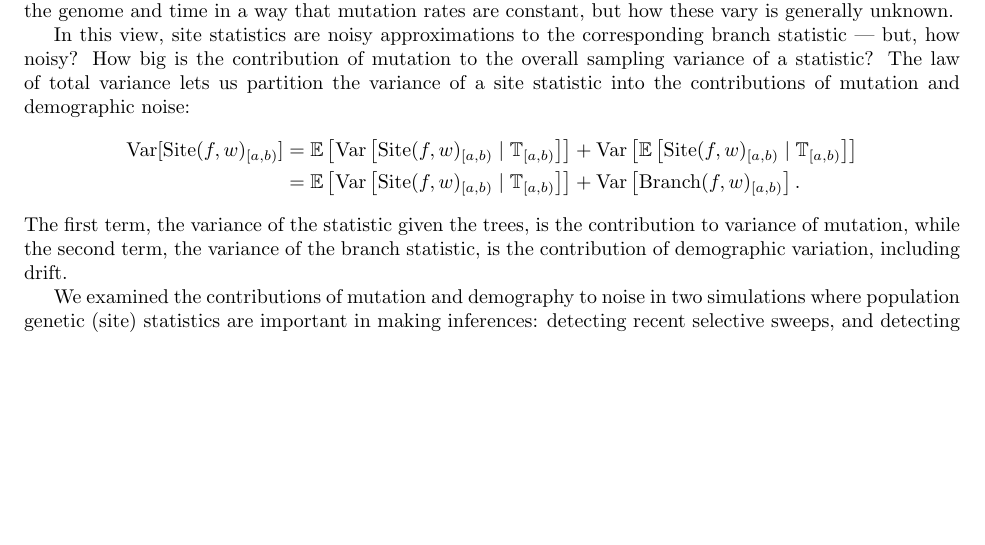
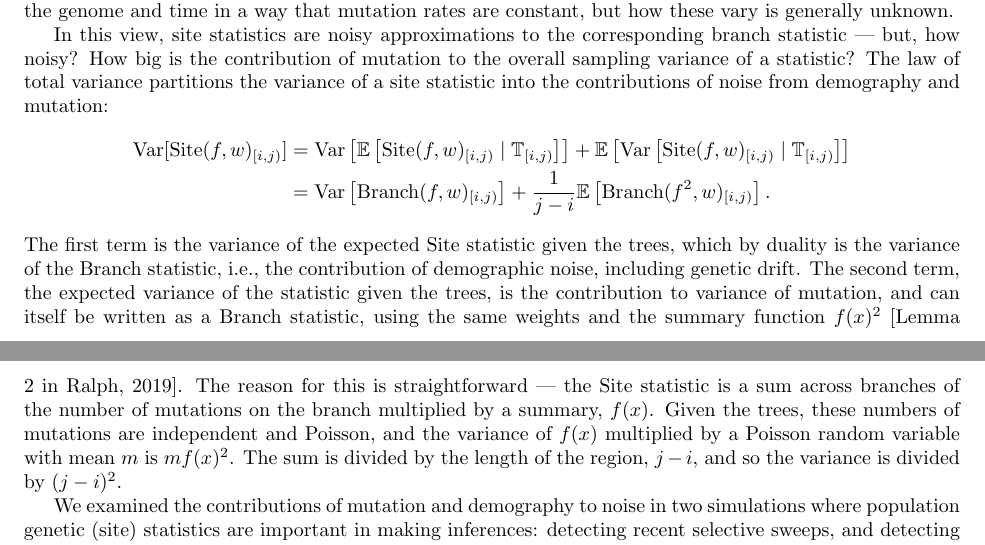
Before and after one commit to petrelharp/treestats_ms, a LaTeX document (treestats_paper.tex): part of page 9 of 27 before the commit and two parts of pages 9 and 10 of 27 after it, the two joined at a grey line, cut so that both start at the same text, the shorter picture padded with empty space. Compiled offline with pdfLaTeX.

Commit message:
variance is a branch stat

```diff
--- a/treestats_paper.tex
+++ b/treestats_paper.tex
@@ -797,23 +797,36 @@ In this view,
 site statistics are noisy approximations to the corresponding branch statistic
 --- but, how noisy?
 How big is the contribution of mutation to the overall sampling variance of a statistic?
-The law of total variance lets us partition the variance of a site statistic
-into the contributions of mutation and demographic noise:
+The law of total variance partitions the variance of a site statistic
+into the contributions of noise from demography and mutation:
 \begin{align*}
-    \var[\site(f, \iw)_{[a,b)}]
+    \var[\site(f, \iw)_{[i,j)}]
     &=
-        \E\left[ \var\left[\site(f, \iw)_{[a,b)} \given \treeseq_{[a,b)}\right] \right]
-        + \var\left[ \E\left[\site(f, \iw)_{[a,b)} \given \treeseq_{[a,b)}\right] \right] \\
+        \var\left[ \E\left[\site(f, \iw)_{[i,j)} \given \treeseq_{[i,j)}\right] \right]
+            +
+        \E\left[ \var\left[\site(f, \iw)_{[i,j)} \given \treeseq_{[i,j)}\right] \right]
+        \\
     &=
-        \E\left[ \var\left[\site(f, \iw)_{[a,b)} \given \treeseq_{[a,b)}\right] \right]
-        + \var\left[ \branch(f, \iw)_{[a,b)} \right] .
+        \var\left[ \branch(f, \iw)_{[i,j)} \right]
+            +
+        \frac{1}{j-i} \E\left[ \branch(f^2, \iw)_{[i,j)} \right] .
 \end{align*}
-The first term, the variance of the statistic given the trees,
+The first term is the variance of the expected Site statistic given the trees,
+which by duality is the variance of the Branch statistic,
+i.e., the contribution of demographic noise, including genetic drift.
+The second term, the expected variance of the statistic given the trees,
 is the contribution to variance of mutation,
-while the second term, the variance of the branch statistic,
-is the contribution of demographic variation, including drift.
-
-% JK: deleted the section here as it seemed superfluous.
+and can itself be written as a Branch statistic,
+using the same weights and the summary function $f(x)^2$
+\citep[Lemma 2 in][]{ralph2019empirical}.
+The reason for this is straightforward ---
+the Site statistic is a sum across branches of the number of mutations on the branch
+multiplied by a summary, $f(x)$.
+Given the trees, these numbers of mutations are independent and Poisson,
+and the variance of $f(x)$ multiplied by a Poisson random variable with mean $m$ is $m f(x)^2$.
+The sum is divided by the length of the region, $j-i$,
+and so the variance is divided by $(j-i)^2$.
+
 
 We examined the contributions of mutation and demography to noise
 in two simulations where population genetic (site) statistics
```
